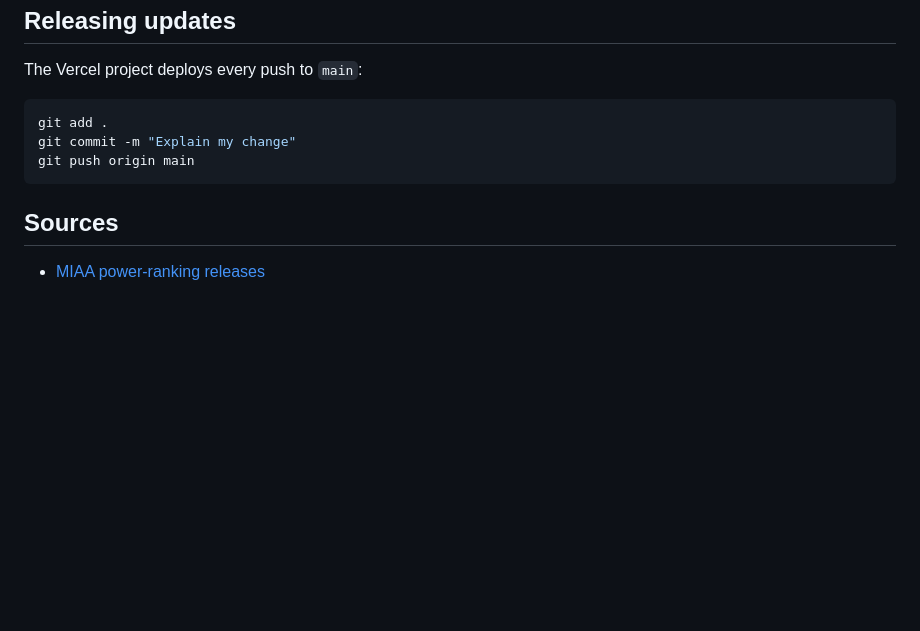
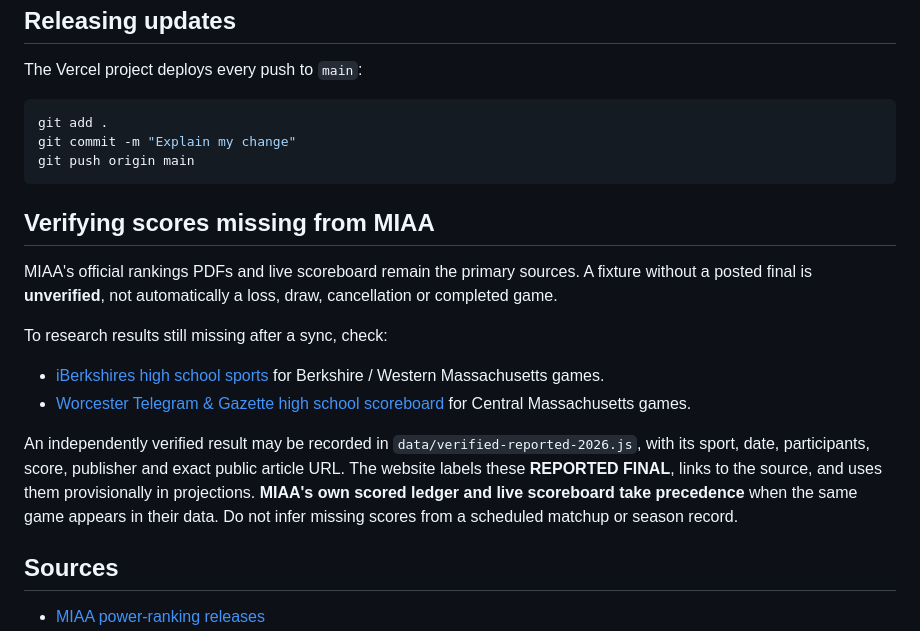
Before and after one commit to newtonfb/MIAA, a Markdown page: README.md, the part around the change. Drawn GitHub-style; blank space fills up the shorter version.

Commit message:
Document Worcester Telegram and iBerkshires for verified missing-score research

````diff
--- a/README.md
+++ b/README.md
@@ -86,6 +86,22 @@ git commit -m "Explain my change"
 git push origin main
 ```
 
+## Verifying scores missing from MIAA
+
+MIAA's official rankings PDFs and live scoreboard remain the primary sources. A fixture without
+a posted final is **unverified**, not automatically a loss, draw, cancellation or completed game.
+
+To research results still missing after a sync, check:
+- [iBerkshires high school sports](https://www.iberkshires.com/sports/highschool/main) for Berkshire / Western Massachusetts games.
+- [Worcester Telegram & Gazette high school scoreboard](https://cm.telegram.com/highschool-scores?season=202627&type=scoreboard) for Central Massachusetts games.
+
+An independently verified result may be recorded in `data/verified-reported-2026.js`,
+with its sport, date, participants, score, publisher and exact public article URL.
+The website labels these **REPORTED FINAL**, links to the source, and uses them
+provisionally in projections. **MIAA's own scored ledger and live scoreboard take
+precedence** when the same game appears in their data. Do not infer missing
+scores from a scheduled matchup or season record.
+
 ## Sources
 
 - [MIAA power-ranking releases](https://www.miaa.net/game-day/tournament-central/power-rankings)
````
